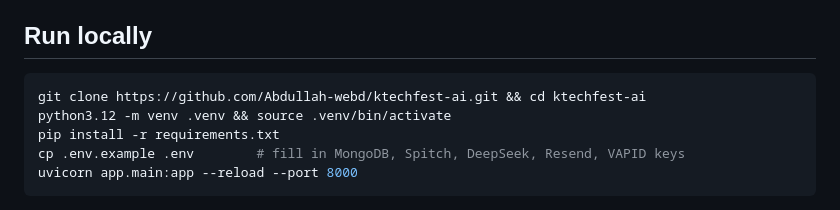
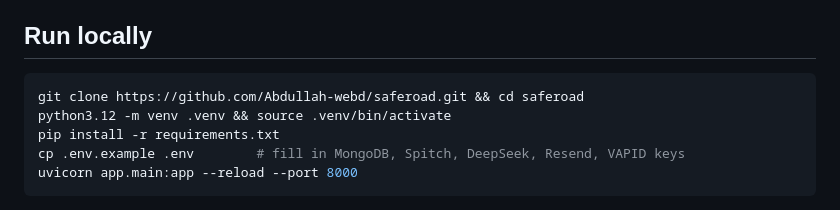
Before and after one commit to Abdullah-webd/ktechfest-ai, a Markdown page: README.md, the part around the change. Drawn GitHub-style.

Commit message:
README: repository renamed to saferoad

````diff
--- a/README.md
+++ b/README.md
@@ -92,7 +92,7 @@ Or create your own account. Responder signup uses the invite code shown on the p
 ## Run locally
 
 ```bash
-git clone https://github.com/Abdullah-webd/ktechfest-ai.git && cd ktechfest-ai
+git clone https://github.com/Abdullah-webd/saferoad.git && cd saferoad
 python3.12 -m venv .venv && source .venv/bin/activate
 pip install -r requirements.txt
 cp .env.example .env        # fill in MongoDB, Spitch, DeepSeek, Resend, VAPID keys
````
